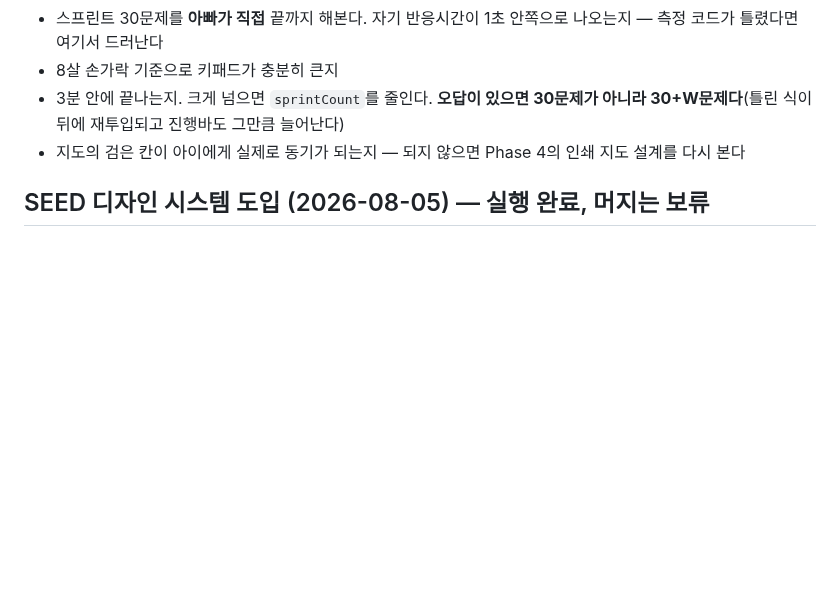
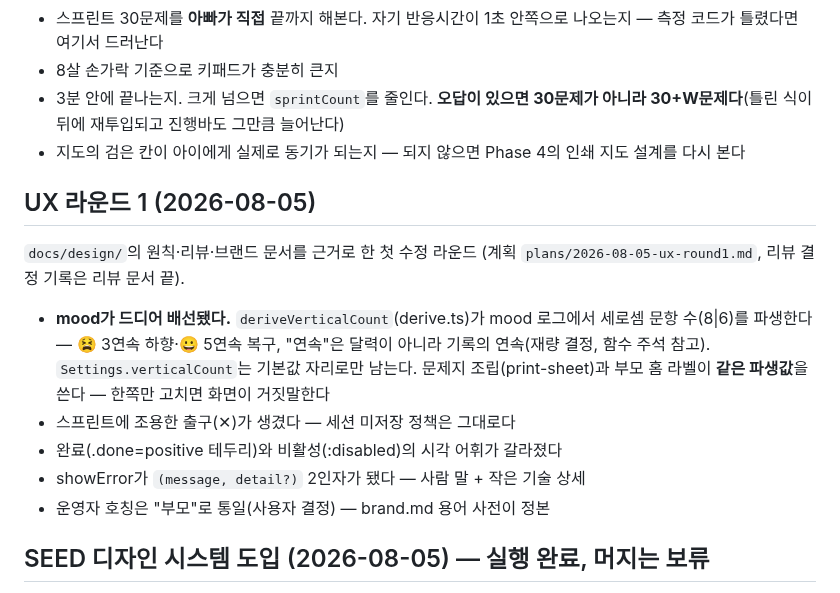
Before and after one commit to watson-develop/haruchi, a Markdown page: docs/superpowers/HANDOFF.md, the part around the change. GitHub-like rendering; blank space fills up the shorter version.

Commit message:
docs: 호칭 결정을 brand.md에 반영하고 라운드 결정을 기록한다
Co-Authored-By: Claude Opus 5 (1M context) <noreply@anthropic.com>

```diff
--- a/docs/superpowers/HANDOFF.md
+++ b/docs/superpowers/HANDOFF.md
@@ -159,6 +159,21 @@
 - 3분 안에 끝나는지. 크게 넘으면 `sprintCount`를 줄인다. **오답이 있으면 30문제가 아니라 30+W문제다**(틀린 식이 뒤에 재투입되고 진행바도 그만큼 늘어난다)
 - 지도의 검은 칸이 아이에게 실제로 동기가 되는지 — 되지 않으면 Phase 4의 인쇄 지도 설계를 다시 본다
 
+## UX 라운드 1 (2026-08-05)
+
+`docs/design/`의 원칙·리뷰·브랜드 문서를 근거로 한 첫 수정 라운드
+(계획 `plans/2026-08-05-ux-round1.md`, 리뷰 결정 기록은 리뷰 문서 끝).
+
+- **mood가 드디어 배선됐다.** `deriveVerticalCount`(derive.ts)가 mood 로그에서
+  세로셈 문항 수(8|6)를 파생한다 — 😫 3연속 하향·😀 5연속 복구, "연속"은 달력이
+  아니라 기록의 연속(재량 결정, 함수 주석 참고). `Settings.verticalCount`는
+  기본값 자리로만 남는다. 문제지 조립(print-sheet)과 부모 홈 라벨이 **같은
+  파생값**을 쓴다 — 한쪽만 고치면 화면이 거짓말한다
+- 스프린트에 조용한 출구(✕)가 생겼다 — 세션 미저장 정책은 그대로다
+- 완료(.done=positive 테두리)와 비활성(:disabled)의 시각 어휘가 갈라졌다
+- showError가 `(message, detail?)` 2인자가 됐다 — 사람 말 + 작은 기술 상세
+- 운영자 호칭은 "부모"로 통일(사용자 결정) — brand.md 용어 사전이 정본
+
 ## SEED 디자인 시스템 도입 (2026-08-05) — 실행 완료, 머지는 보류
 
 `specs/2026-08-04-seed-design-adoption-design.md` 설계와 `plans/2026-08-04-seed-design-adoption.md`의 13개 태스크(0~12)를 브랜치 `seed-design`에서 전부 실행했다 — 서브에이전트 방식(태스크마다 새 에이전트 + 사이사이 리뷰)으로 각 태스크 구현 + 태스크별 리뷰 + 전체 브랜치 검증(Task 11, 8개 항목 전부 PASS)까지 끝났다. 커밋 12개(+ main 병합 1개):
```
Also changed, not shown: docs/design/brand.md (+17 -18 lines), docs/design/ux-review-2026-08-05.md (+9 -0 lines).
